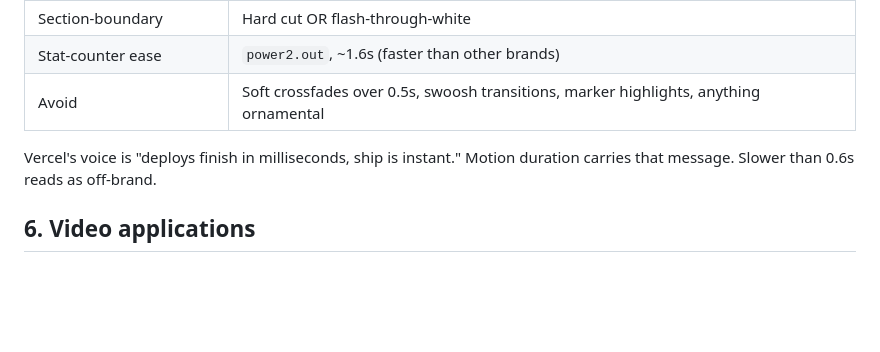
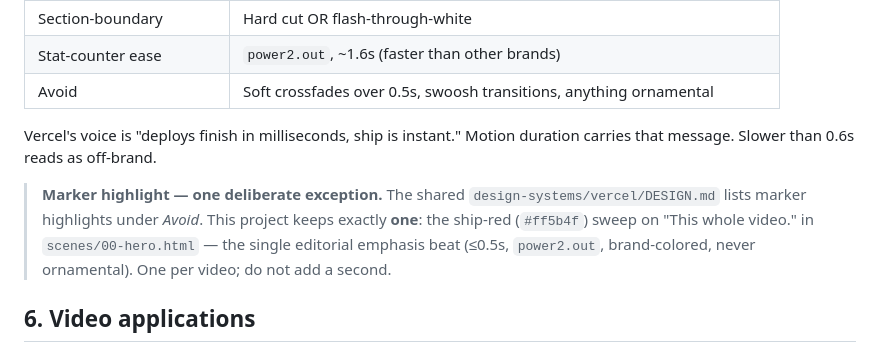
Before and after one commit to nebrass/hve-spielberg, a Markdown page: example/DESIGN.md, the part around the change. Drawn GitHub-style; blank space fills up the shorter version.

Commit message:
fix(example): document Vercel marker-highlight exception
example/DESIGN.md banned marker highlights under Avoid, but
scenes/00-hero.html uses a ship-red marker sweep on "This whole video."
Remove it from Avoid and document it as one deliberate, brand-colored
emphasis beat (one per video). The shared design-systems/vercel preset
stays strict; this divergence is the example making an opinionated call.

```diff
--- a/example/DESIGN.md
+++ b/example/DESIGN.md
@@ -66,9 +66,11 @@ Vercel's brand is *razor-sharp minimalism*. Very fast entrances, hard contrast,
 | Scene-to-scene transition | **`flash-through-white` catalog block** (0.3–0.4s) — the iconic Vercel motion |
 | Section-boundary | Hard cut OR flash-through-white |
 | Stat-counter ease | `power2.out`, ~1.6s (faster than other brands) |
-| Avoid | Soft crossfades over 0.5s, swoosh transitions, marker highlights, anything ornamental |
+| Avoid | Soft crossfades over 0.5s, swoosh transitions, anything ornamental |
 
 Vercel's voice is "deploys finish in milliseconds, ship is instant." Motion duration carries that message. Slower than 0.6s reads as off-brand.
+
+> **Marker highlight — one deliberate exception.** The shared `design-systems/vercel/DESIGN.md` lists marker highlights under *Avoid*. This project keeps exactly **one**: the ship-red (`#ff5b4f`) sweep on "This whole video." in `scenes/00-hero.html` — the single editorial emphasis beat (≤0.5s, `power2.out`, brand-colored, never ornamental). One per video; do not add a second.
 
 ## 6. Video applications
 
```
